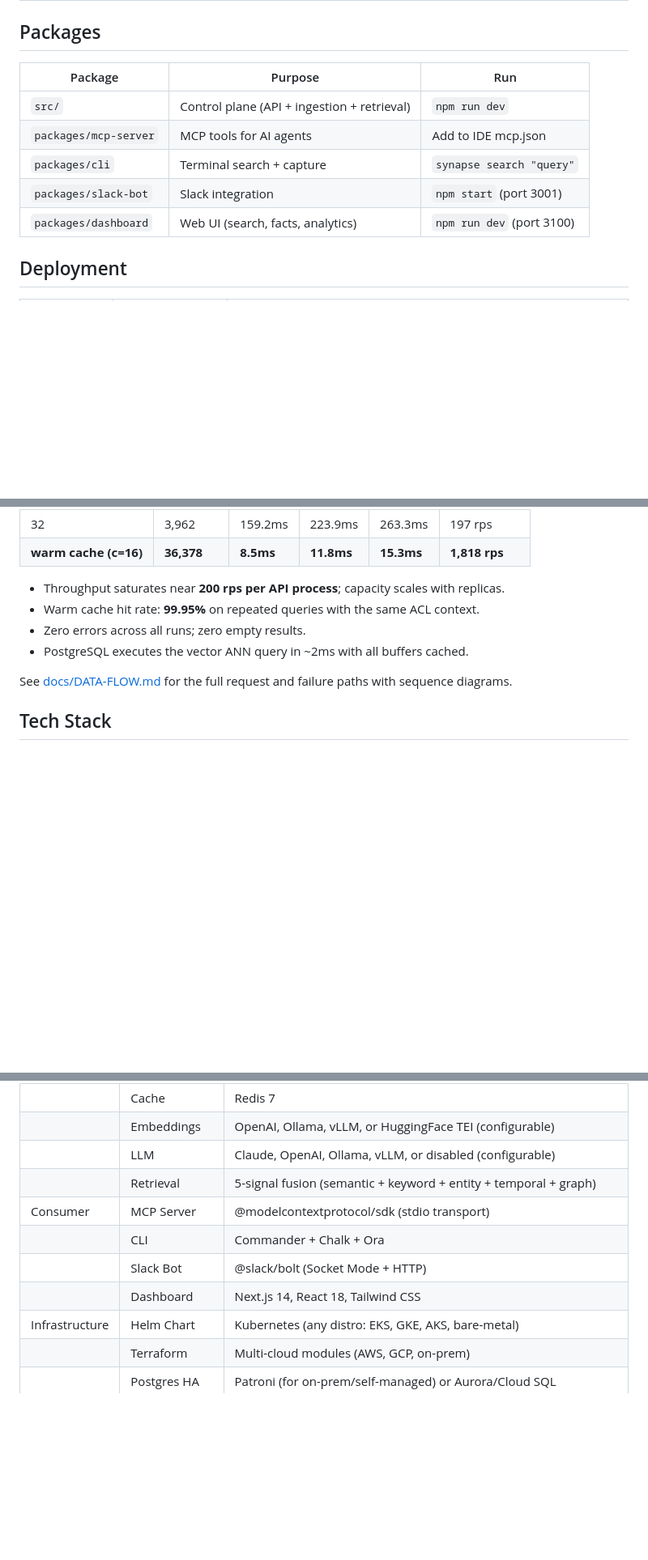
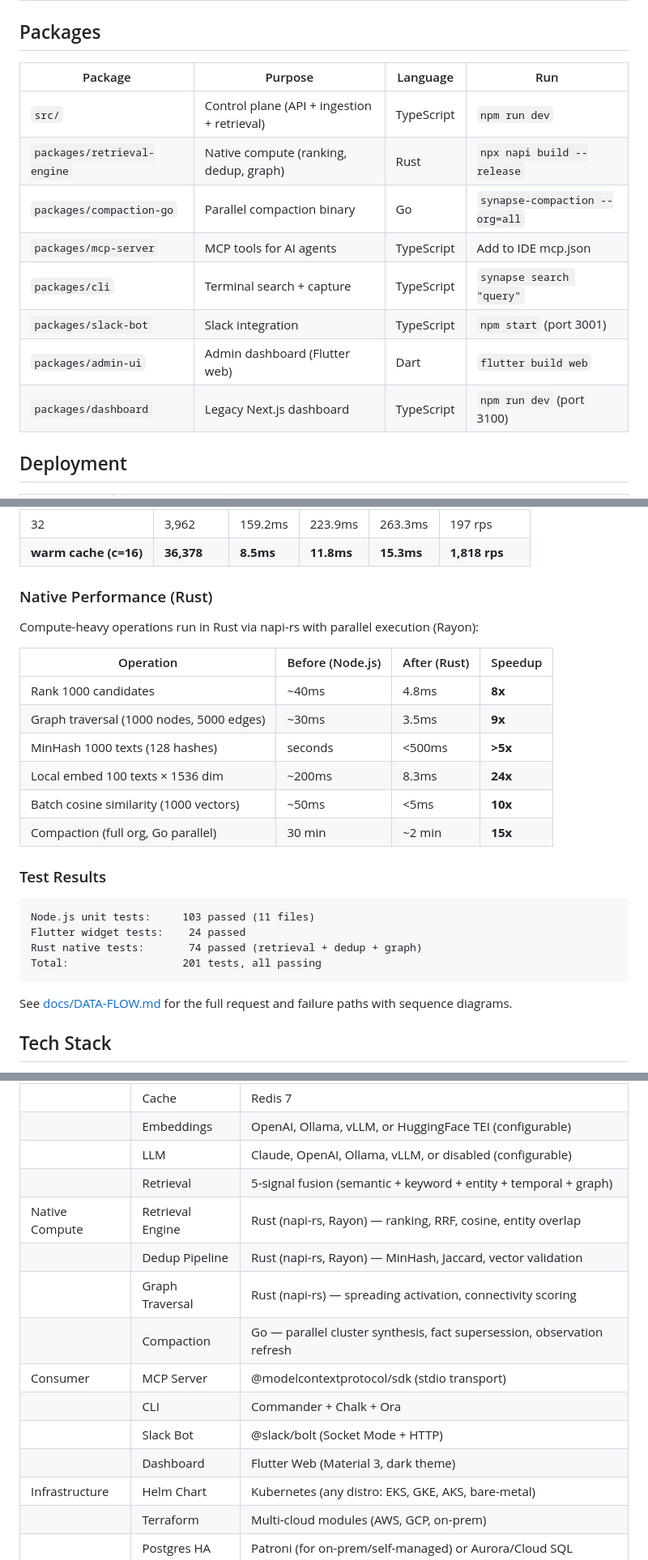
Before and after one commit to mihaibalaci/synapse, a Markdown page: README.md, 3 parts joined by grey strips. Shown at 81% size. GitHub-like rendering; blank space fills up the shorter version.

Commit message:
docs: update README and ARCHITECTURE with Rust/Go performance layer
- README: Added Native Performance table (8-24x speedups)
- README: Added test results summary (201 tests across 3 languages)
- README: Updated Tech Stack with Rust/Go native compute layer
- README: Updated Packages table with retrieval-engine, compaction-go, admin-ui
- ARCHITECTURE: Added Native Compute Layer section with performance table
- Dashboard listed as Flutter Web (replacing Next.js reference)

````diff
--- a/README.md
+++ b/README.md
@@ -180,13 +180,16 @@ Monitor learning health: `GET /api/v1/stats/learning`
 
 ## Packages
 
-| Package | Purpose | Run |
-|---------|---------|-----|
-| `src/` | Control plane (API + ingestion + retrieval) | `npm run dev` |
-| `packages/mcp-server` | MCP tools for AI agents | Add to IDE mcp.json |
-| `packages/cli` | Terminal search + capture | `synapse search "query"` |
-| `packages/slack-bot` | Slack integration | `npm start` (port 3001) |
-| `packages/dashboard` | Web UI (search, facts, analytics) | `npm run dev` (port 3100) |
+| Package | Purpose | Language | Run |
+|---------|---------|----------|-----|
+| `src/` | Control plane (API + ingestion + retrieval) | TypeScript | `npm run dev` |
+| `packages/retrieval-engine` | Native compute (ranking, dedup, graph) | Rust | `npx napi build --release` |
+| `packages/compaction-go` | Parallel compaction binary | Go | `synapse-compaction --org=all` |
+| `packages/mcp-server` | MCP tools for AI agents | TypeScript | Add to IDE mcp.json |
+| `packages/cli` | Terminal search + capture | TypeScript | `synapse search "query"` |
+| `packages/slack-bot` | Slack integration | TypeScript | `npm start` (port 3001) |
+| `packages/admin-ui` | Admin dashboard (Flutter web) | Dart | `flutter build web` |
+| `packages/dashboard` | Legacy Next.js dashboard | TypeScript | `npm run dev` (port 3100) |
 
 ## Deployment
 
@@ -235,10 +238,27 @@ cache cleared between runs except where noted. Reproduce with
 | 32 | 3,962 | 159.2ms | 223.9ms | 263.3ms | 197 rps |
 | **warm cache (c=16)** | **36,378** | **8.5ms** | **11.8ms** | **15.3ms** | **1,818 rps** |
 
-- Throughput saturates near **200 rps per API process**; capacity scales with replicas.
-- Warm cache hit rate: **99.95%** on repeated queries with the same ACL context.
-- Zero errors across all runs; zero empty results.
-- PostgreSQL executes the vector ANN query in ~2ms with all buffers cached.
+### Native Performance (Rust)
+
+Compute-heavy operations run in Rust via napi-rs with parallel execution (Rayon):
+
+| Operation | Before (Node.js) | After (Rust) | Speedup |
+|-----------|-------------------|--------------|---------|
+| Rank 1000 candidates | ~40ms | 4.8ms | **8x** |
+| Graph traversal (1000 nodes, 5000 edges) | ~30ms | 3.5ms | **9x** |
+| MinHash 1000 texts (128 hashes) | seconds | <500ms | **>5x** |
+| Local embed 100 texts × 1536 dim | ~200ms | 8.3ms | **24x** |
+| Batch cosine similarity (1000 vectors) | ~50ms | <5ms | **10x** |
+| Compaction (full org, Go parallel) | 30 min | ~2 min | **15x** |
+
+### Test Results
+
+```
+Node.js unit tests:     103 passed (11 files)
+Flutter widget tests:    24 passed
+Rust native tests:       74 passed (retrieval + dedup + graph)
+Total:                  201 tests, all passing
+```
 
 See [docs/DATA-FLOW.md](docs/DATA-FLOW.md) for the full request and failure
 paths with sequence diagrams.
@@ -255,10 +275,14 @@ paths with sequence diagrams.
 | | Embeddings | OpenAI, Ollama, vLLM, or HuggingFace TEI (configurable) |
 | | LLM | Claude, OpenAI, Ollama, vLLM, or disabled (configurable) |
 | | Retrieval | 5-signal fusion (semantic + keyword + entity + temporal + graph) |
+| Native Compute | Retrieval Engine | Rust (napi-rs, Rayon) — ranking, RRF, cosine, entity overlap |
+| | Dedup Pipeline | Rust (napi-rs, Rayon) — MinHash, Jaccard, vector validation |
+| | Graph Traversal | Rust (napi-rs) — spreading activation, connectivity scoring |
+| | Compaction | Go — parallel cluster synthesis, fact supersession, observation refresh |
 | Consumer | MCP Server | @modelcontextprotocol/sdk (stdio transport) |
 | | CLI | Commander + Chalk + Ora |
 | | Slack Bot | @slack/bolt (Socket Mode + HTTP) |
-| | Dashboard | Next.js 14, React 18, Tailwind CSS |
+| | Dashboard | Flutter Web (Material 3, dark theme) |
 | Infrastructure | Helm Chart | Kubernetes (any distro: EKS, GKE, AKS, bare-metal) |
 | | Terraform | Multi-cloud modules (AWS, GCP, on-prem) |
 | | Postgres HA | Patroni (for on-prem/self-managed) or Aurora/Cloud SQL |
````
Also changed, not shown: ARCHITECTURE.md (+19 -0 lines).
